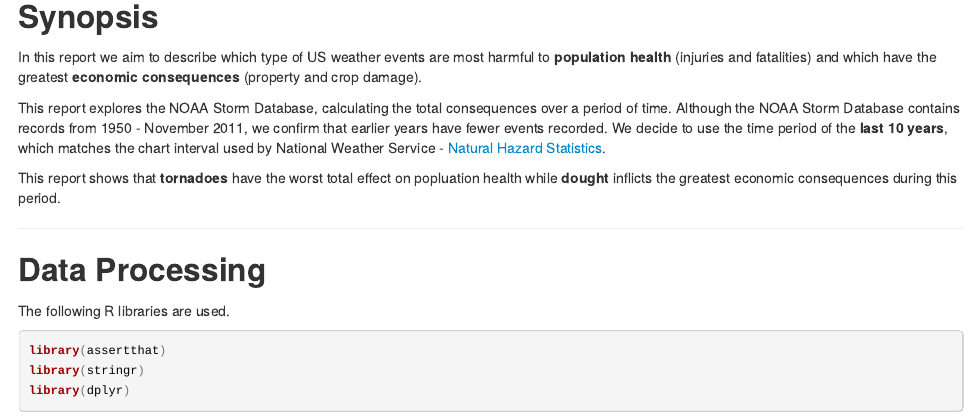
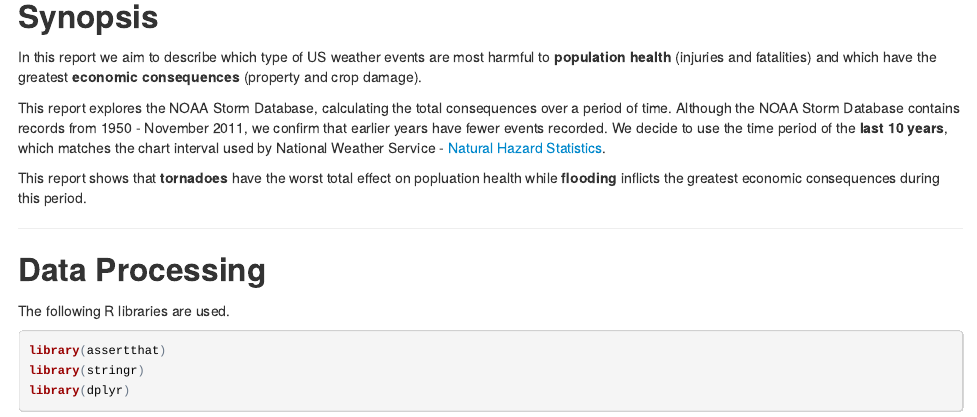
Before and after one commit to kenklin/noaa-severe-weather, an R Markdown document (noaa-severe-weather.Rmd): the page in a window 1100 px wide, from 100 px down. The pictures show the output file noaa-severe-weather.html that the author committed with the source, opened offline.

Commit message:
Flooding

```diff
--- a/noaa-severe-weather.Rmd
+++ b/noaa-severe-weather.Rmd
@@ -17,7 +17,7 @@ chart interval used by National Weather Service -
 [Natural Hazard Statistics](http://www.nws.noaa.gov/om/hazstats.shtml).
 
 This report shows that **tornadoes** have the worst total effect on popluation health
-while **dought** inflicts the greatest economic consequences during this period.
+while **flooding** inflicts the greatest economic consequences during this period.
 
 --------------------------------------------------------------------------------
 
```
Also changed, not shown: noaa-severe-weather.html.
